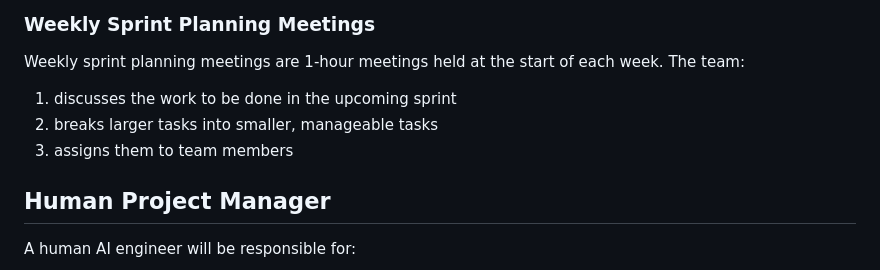
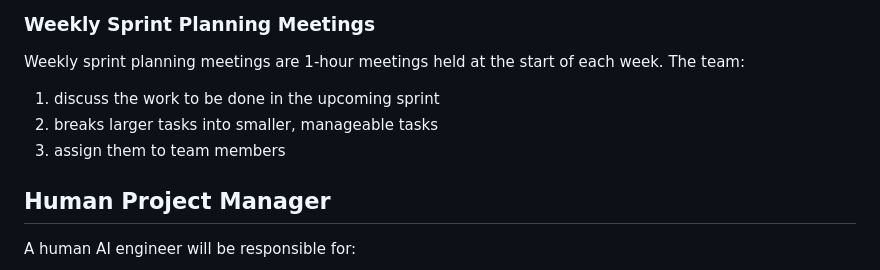
Before and after one commit to mikepsinn/positron, a Markdown page: docs/human-ai-cooperation.md, the part around the change. Rendered like a GitHub page.

```diff
--- a/docs/human-ai-cooperation.md
+++ b/docs/human-ai-cooperation.md
@@ -50,9 +50,9 @@ These should be daily 15-minutes strictly time-limited meetings focused on answe
 ### Weekly Sprint Planning Meetings
 
 Weekly sprint planning meetings are 1-hour meetings held at the start of each week. The team:
-1. discusses the work to be done in the upcoming sprint
+1. discuss the work to be done in the upcoming sprint
 2. breaks larger tasks into smaller, manageable tasks
-3. assigns them to team members
+3. assign them to team members
 
 ## Human Project Manager
 
```
Also changed, not shown: docs/example-agents/coordinator-agents.md (added, +73 -0 lines).
